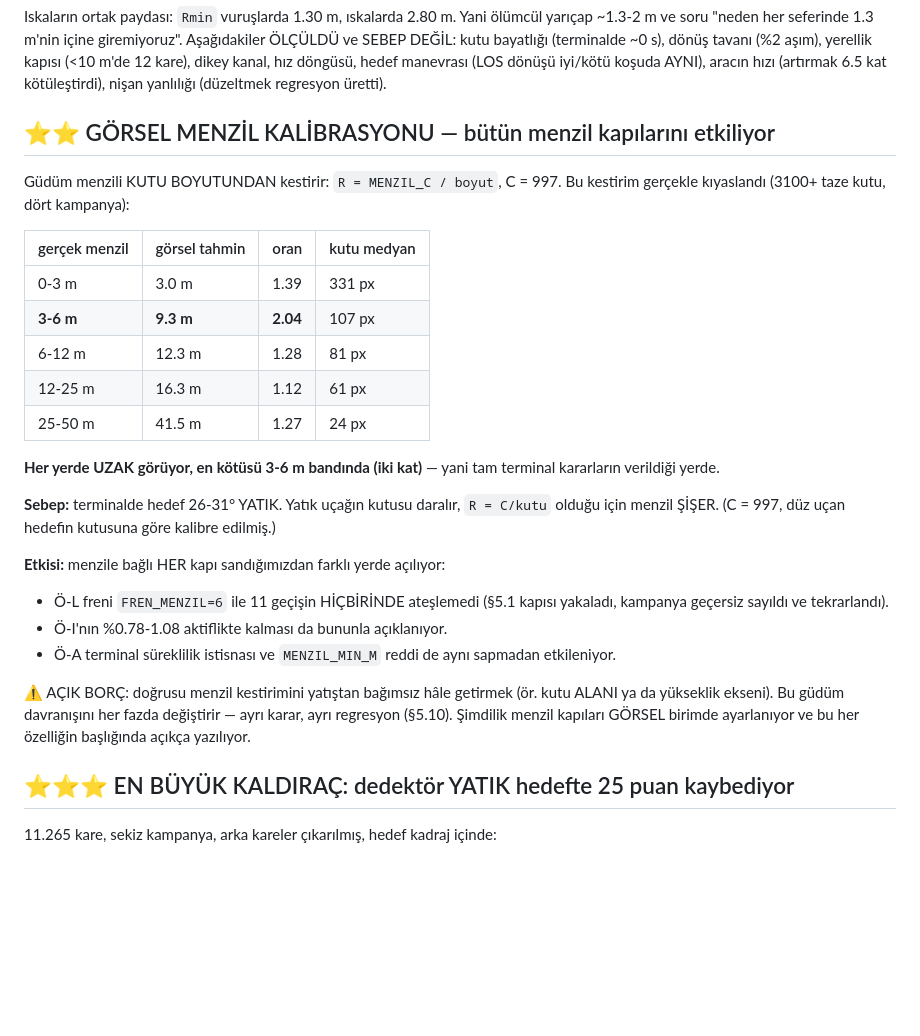
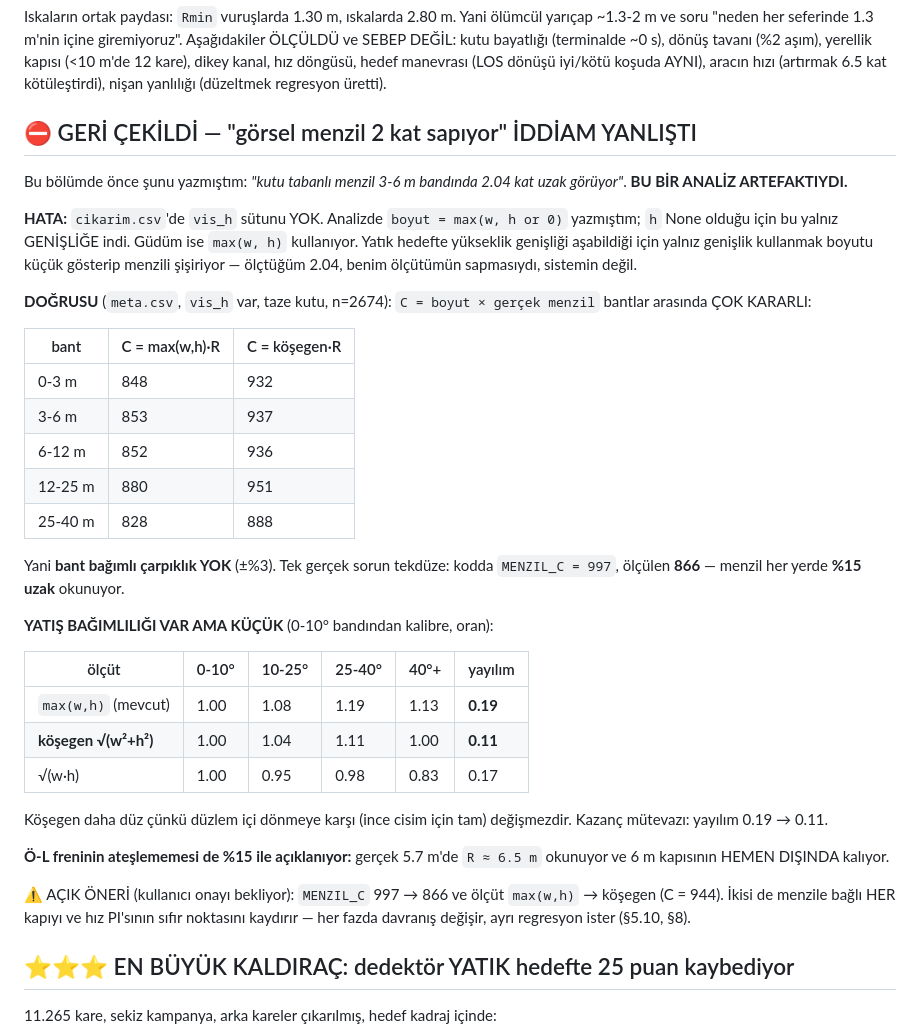
Before and after one commit to kayranecatikara/drones_of_war_entegrasyon, a Markdown page: docs/GORSEL_GUDUM_SICILI.md, the part around the change. Rendered like a GitHub page; blank space fills up the shorter version.

Commit message:
DUZELTME: "gorsel menzil 2 kat sapiyor" IDDIAM YANLISTI (analiz artefakti)
HATA BENIM ANALIZIMDEYDI: cikarim.csv'de vis_h SUTUNU YOK. Analizde
boyut = max(w, h or 0) yazmistim; h None oldugu icin bu yalniz GENISLIGE
indi. Gudum ise max(w,h) kullaniyor. Yatik hedefte yukseklik genisligi
asabildigi icin yalniz genislik kullanmak menzili sisiriyor — olctugum
2.04 kat, BENIM olcutumun sapmasiydi, sistemin degil.

DOGRUSU (meta.csv, vis_h var, taze kutu, n=2674):
C = boyut * gercek_menzil bantlar arasinda COK KARARLI:
    0-3 m 848 · 3-6 m 853 · 6-12 m 852 · 12-25 m 880 · 25-40 m 828
Yani bant bagimli carpiklik YOK (+-%3). Tek gercek sorun TEKDUZE:
kodda MENZIL_C = 997, olculen 866 -> menzil her yerde %15 uzak.

YATIS BAGIMLILIGI VAR AMA KUCUK (0-10 bandindan kalibre):
    max(w,h) mevcut : 1.00 1.08 1.19 1.13   yayilim 0.19
    kosegen         : 1.00 1.04 1.11 1.00   yayilim 0.11
Kosegen duzlem ici donmeye karsi degismez oldugu icin daha duz.

O-L freninin ateslememesi %15 ile aciklaniyor: gercek 5.7 m'de R ~ 6.5
okunuyor, 6 m kapisinin HEMEN DISINDA.

ACIK ONERI (onay bekliyor): MENZIL_C 997 -> 866 ve olcut max(w,h) ->
kosegen (C = 944). Her fazda davranis degistirir, ayri regresyon ister.

```diff
--- a/docs/GORSEL_GUDUM_SICILI.md
+++ b/docs/GORSEL_GUDUM_SICILI.md
@@ -517,38 +517,51 @@ kapısı (<10 m'de 12 kare), dikey kanal, hız döngüsü, hedef manevrası
 (LOS dönüşü iyi/kötü koşuda AYNI), aracın hızı (artırmak 6.5 kat
 kötüleştirdi), nişan yanlılığı (düzeltmek regresyon üretti).
 
-## ⭐⭐ GÖRSEL MENZİL KALİBRASYONU — bütün menzil kapılarını etkiliyor
+## ⛔ GERİ ÇEKİLDİ — "görsel menzil 2 kat sapıyor" İDDİAM YANLIŞTI
 
-Güdüm menzili KUTU BOYUTUNDAN kestirir: `R = MENZIL_C / boyut`, C = 997.
-Bu kestirim gerçekle kıyaslandı (3100+ taze kutu, dört kampanya):
+Bu bölümde önce şunu yazmıştım: *"kutu tabanlı menzil 3-6 m bandında
+2.04 kat uzak görüyor"*. **BU BİR ANALİZ ARTEFAKTIYDI.**
 
-| gerçek menzil | görsel tahmin | oran | kutu medyan |
-|---|---|---|---|
-| 0-3 m | 3.0 m | 1.39 | 331 px |
-| **3-6 m** | **9.3 m** | **2.04** | 107 px |
-| 6-12 m | 12.3 m | 1.28 | 81 px |
-| 12-25 m | 16.3 m | 1.12 | 61 px |
-| 25-50 m | 41.5 m | 1.27 | 24 px |
+**HATA:** `cikarim.csv`'de `vis_h` sütunu YOK. Analizde
+`boyut = max(w, h or 0)` yazmıştım; `h` None olduğu için bu yalnız
+GENİŞLİĞE indi. Güdüm ise `max(w, h)` kullanıyor. Yatık hedefte
+yükseklik genişliği aşabildiği için yalnız genişlik kullanmak boyutu
+küçük gösterip menzili şişiriyor — ölçtüğüm 2.04, benim ölçütümün
+sapmasıydı, sistemin değil.
 
-**Her yerde UZAK görüyor, en kötüsü 3-6 m bandında (iki kat)** — yani tam
-terminal kararların verildiği yerde.
+**DOĞRUSU** (`meta.csv`, `vis_h` var, taze kutu, n=2674):
+`C = boyut × gerçek menzil` bantlar arasında ÇOK KARARLI:
 
-**Sebep:** terminalde hedef 26-31° YATIK. Yatık uçağın kutusu daralır,
-`R = C/kutu` olduğu için menzil ŞİŞER. (C = 997, düz uçan hedefin
-kutusuna göre kalibre edilmiş.)
+| bant | C = max(w,h)·R | C = köşegen·R |
+|---|---|---|
+| 0-3 m | 848 | 932 |
+| 3-6 m | 853 | 937 |
+| 6-12 m | 852 | 936 |
+| 12-25 m | 880 | 951 |
+| 25-40 m | 828 | 888 |
 
-**Etkisi:** menzile bağlı HER kapı sandığımızdan farklı yerde açılıyor:
-* Ö-L freni `FREN_MENZIL=6` ile 11 geçişin HİÇBİRİNDE ateşlemedi
-  (§5.1 kapısı yakaladı, kampanya geçersiz sayıldı ve tekrarlandı).
-* Ö-I'nın %0.78-1.08 aktiflikte kalması da bununla açıklanıyor.
-* Ö-A terminal süreklilik istisnası ve `MENZIL_MIN_M` reddi de aynı
-  sapmadan etkileniyor.
+Yani **bant bağımlı çarpıklık YOK** (±%3). Tek gerçek sorun tekdüze:
+kodda `MENZIL_C = 997`, ölçülen **866** — menzil her yerde **%15 uzak**
+okunuyor.
 
-⚠ AÇIK BORÇ: doğrusu menzil kestirimini yatıştan bağımsız hâle getirmek
-   (ör. kutu ALANI ya da yükseklik ekseni). Bu güdüm davranışını her
-   fazda değiştirir — ayrı karar, ayrı regresyon (§5.10).
-   Şimdilik menzil kapıları GÖRSEL birimde ayarlanıyor ve bu her
-   özelliğin başlığında açıkça yazılıyor.
+**YATIŞ BAĞIMLILIĞI VAR AMA KÜÇÜK** (0-10° bandından kalibre, oran):
+
+| ölçüt | 0-10° | 10-25° | 25-40° | 40°+ | yayılım |
+|---|---|---|---|---|---|
+| `max(w,h)` (mevcut) | 1.00 | 1.08 | 1.19 | 1.13 | **0.19** |
+| **köşegen √(w²+h²)** | 1.00 | 1.04 | 1.11 | 1.00 | **0.11** |
+| √(w·h) | 1.00 | 0.95 | 0.98 | 0.83 | 0.17 |
+
+Köşegen daha düz çünkü düzlem içi dönmeye karşı (ince cisim için tam)
+değişmezdir. Kazanç mütevazı: yayılım 0.19 → 0.11.
+
+**Ö-L freninin ateşlememesi de %15 ile açıklanıyor:** gerçek 5.7 m'de
+`R ≈ 6.5 m` okunuyor ve 6 m kapısının HEMEN DIŞINDA kalıyor.
+
+⚠ AÇIK ÖNERİ (kullanıcı onayı bekliyor): `MENZIL_C` 997 → 866 ve
+   ölçüt `max(w,h)` → köşegen (C = 944). İkisi de menzile bağlı HER
+   kapıyı ve hız PI'sının sıfır noktasını kaydırır — her fazda davranış
+   değişir, ayrı regresyon ister (§5.10, §8).
 
 ## ⭐⭐⭐ EN BÜYÜK KALDIRAÇ: dedektör YATIK hedefte 25 puan kaybediyor
 
```
